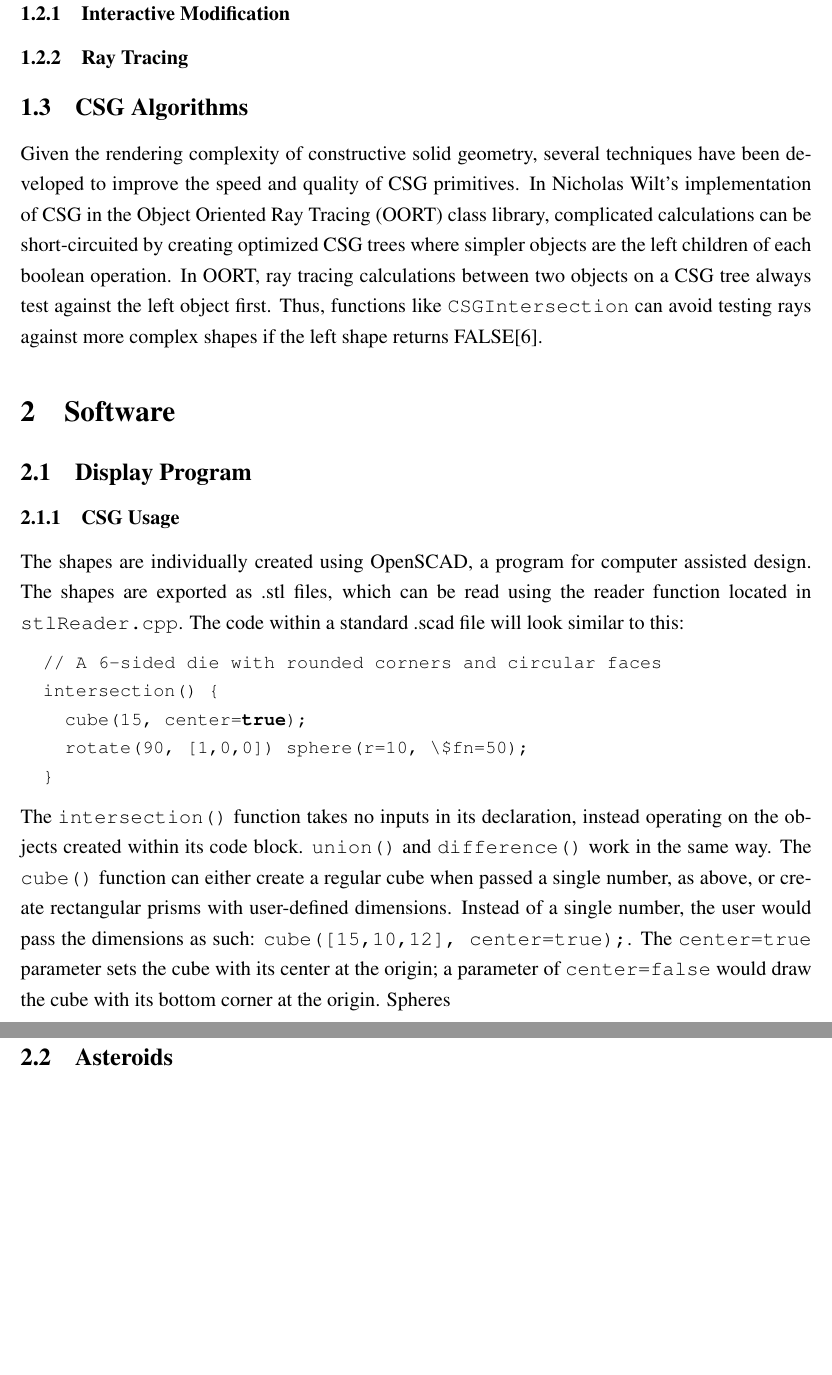
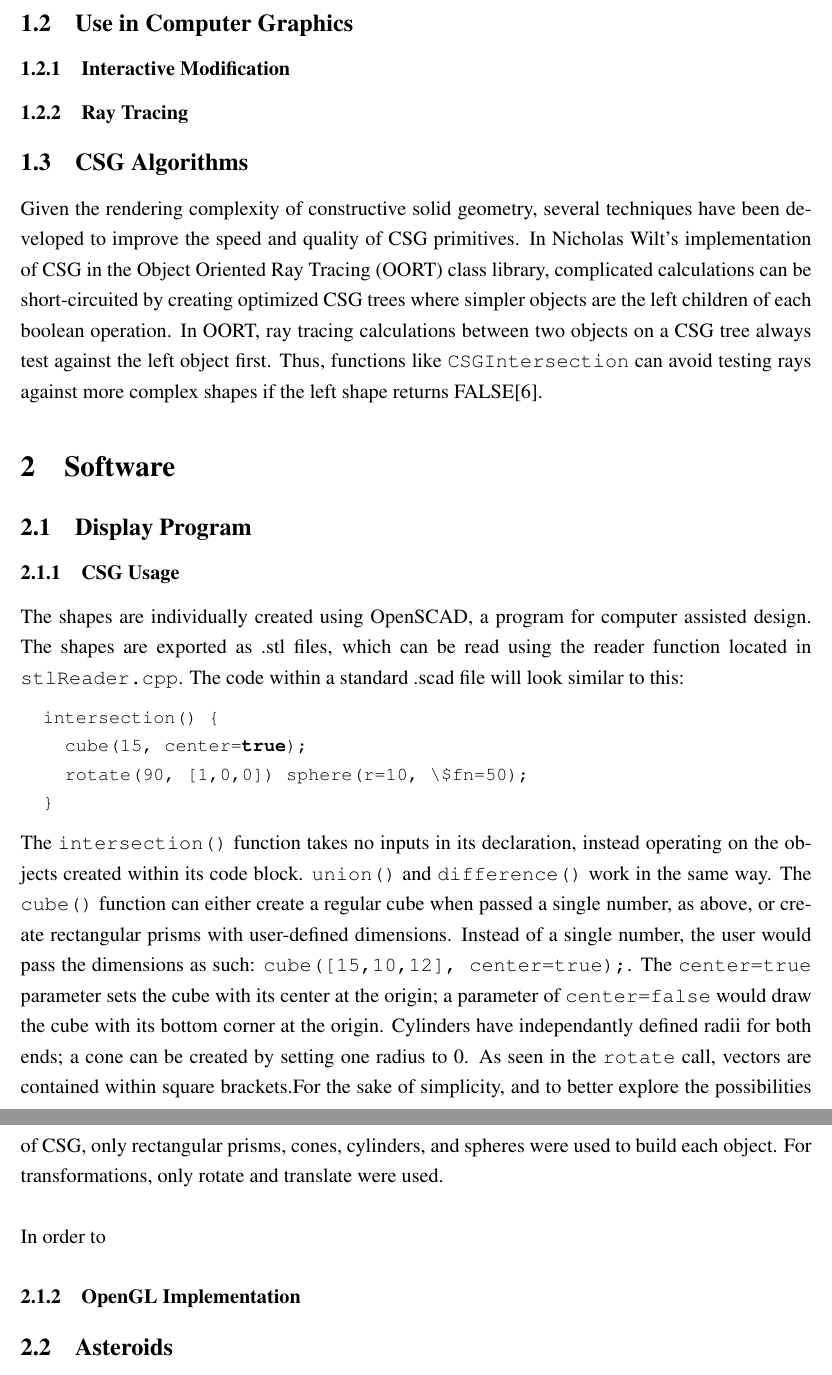
Before and after one commit to nczaban/JuniorIS, a LaTeX document (Paper.tex): two parts of pages 2 and 3 of 5, joined at a grey line, cut at the place of the change, the shorter picture padded with empty space. Compiled offline with pdfLaTeX.

```diff
--- a/Paper.tex
+++ b/Paper.tex
@@ -15,11 +15,11 @@
 
 \lstdefinelanguage{scad}
 {
+  morecomment=[l][//],
+  commentstyle={\it},
   basicstyle={\small\ttfamily},
   morekeywords={true, false},
   sensitive=true,
-  morecomment=[l][//],
-  commentstyle=\it,
   morestring=[b]''
   breaklines=true,
   showstringspaces=false,
@@ -47,15 +47,14 @@
 The shapes are individually created using OpenSCAD, a program for computer assisted design. The shapes are exported as .stl files, which can be read using the reader function located in \texttt{stlReader.cpp}. The code within a standard .scad file will look similar to this:
 \lstset{language=scad}
 \begin{lstlisting}
-  // A 6-sided die with rounded corners and circular faces
   intersection() {
     cube(15, center=true);
     rotate(90, [1,0,0]) sphere(r=10, \$fn=50);
   }
 \end{lstlisting}
-The \texttt{intersection()} function takes no inputs in its declaration, instead operating on the objects created within its code block. \texttt{union()} and \texttt{difference()} work in the same way. The \texttt{cube()} function can either create a regular cube when passed a single number, as above, or create rectangular prisms with user-defined dimensions. Instead of a single number, the user would pass the dimensions as such: \texttt{cube([15,10,12], center=true);}. The \texttt{center=true} parameter sets the cube with its center at the origin; a parameter of \texttt{center=false} would draw the cube with its bottom corner at the origin. Spheres\\
+The \texttt{intersection()} function takes no inputs in its declaration, instead operating on the objects created within its code block. \texttt{union()} and \texttt{difference()} work in the same way. The \texttt{cube()} function can either create a regular cube when passed a single number, as above, or create rectangular prisms with user-defined dimensions. Instead of a single number, the user would pass the dimensions as such: \texttt{cube([15,10,12], center=true);}. The \texttt{center=true} parameter sets the cube with its center at the origin; a parameter of \texttt{center=false} would draw the cube with its bottom corner at the origin. Cylinders have independantly defined radii for both ends; a cone can be created by setting one radius to 0. As seen in the \texttt{rotate} call, vectors are contained within square brackets.For the sake of simplicity, and to better explore the possibilities of CSG, only rectangular prisms, cones, cylinders, and spheres were used to build each object. For transformations, only rotate and translate were used.\\
 
-\noindent
+\noindent In order to
 \subsubsection{OpenGL Implementation}
 \subsection{Asteroids}
 \section{Conclusion}
```
Also changed, not shown: 2 other files.
